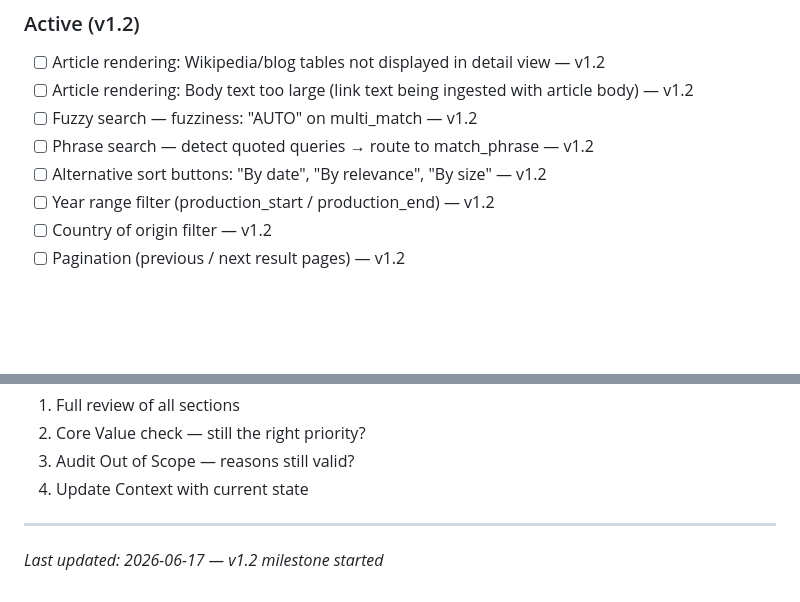
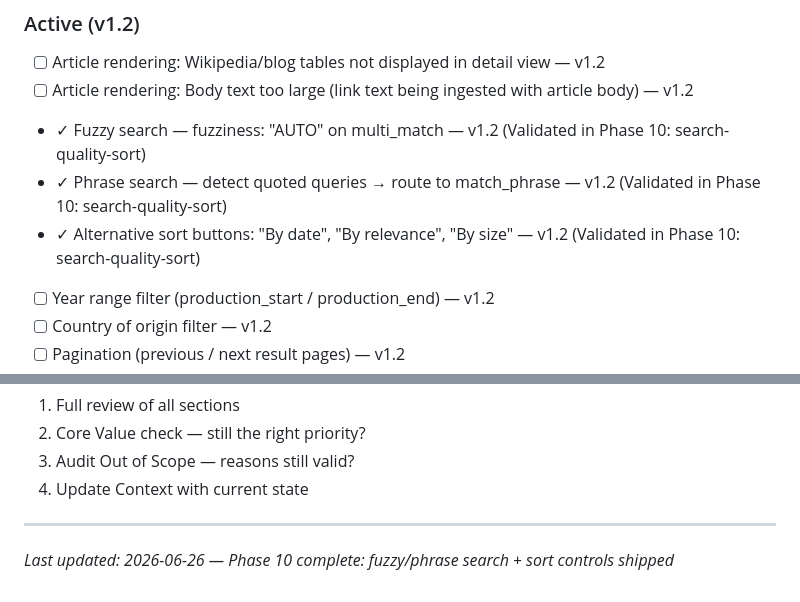
Before and after one commit to rank-forge/NitroFind, a Markdown page: .planning/PROJECT.md, 2 parts joined by grey strips. GitHub-like rendering; blank space fills up the shorter version.

Commit message:
docs(phase-10): evolve PROJECT.md after phase completion

```diff
--- a/.planning/PROJECT.md
+++ b/.planning/PROJECT.md
@@ -42,9 +42,9 @@ Instant, noise-free access to deep automotive knowledge — the entire database
 
 - [ ] Article rendering: Wikipedia/blog tables not displayed in detail view — v1.2
 - [ ] Article rendering: Body text too large (link text being ingested with article body) — v1.2
-- [ ] Fuzzy search — fuzziness: "AUTO" on multi_match — v1.2
-- [ ] Phrase search — detect quoted queries → route to match_phrase — v1.2
-- [ ] Alternative sort buttons: "By date", "By relevance", "By size" — v1.2
+- ✓ Fuzzy search — fuzziness: "AUTO" on multi_match — v1.2 (Validated in Phase 10: search-quality-sort)
+- ✓ Phrase search — detect quoted queries → route to match_phrase — v1.2 (Validated in Phase 10: search-quality-sort)
+- ✓ Alternative sort buttons: "By date", "By relevance", "By size" — v1.2 (Validated in Phase 10: search-quality-sort)
 - [ ] Year range filter (production_start / production_end) — v1.2
 - [ ] Country of origin filter — v1.2
 - [ ] Pagination (previous / next result pages) — v1.2
@@ -137,4 +137,4 @@ This document evolves at phase transitions and milestone boundaries.
 4. Update Context with current state
 
 ---
-*Last updated: 2026-06-17 — v1.2 milestone started*
+*Last updated: 2026-06-26 — Phase 10 complete: fuzzy/phrase search + sort controls shipped*
```
